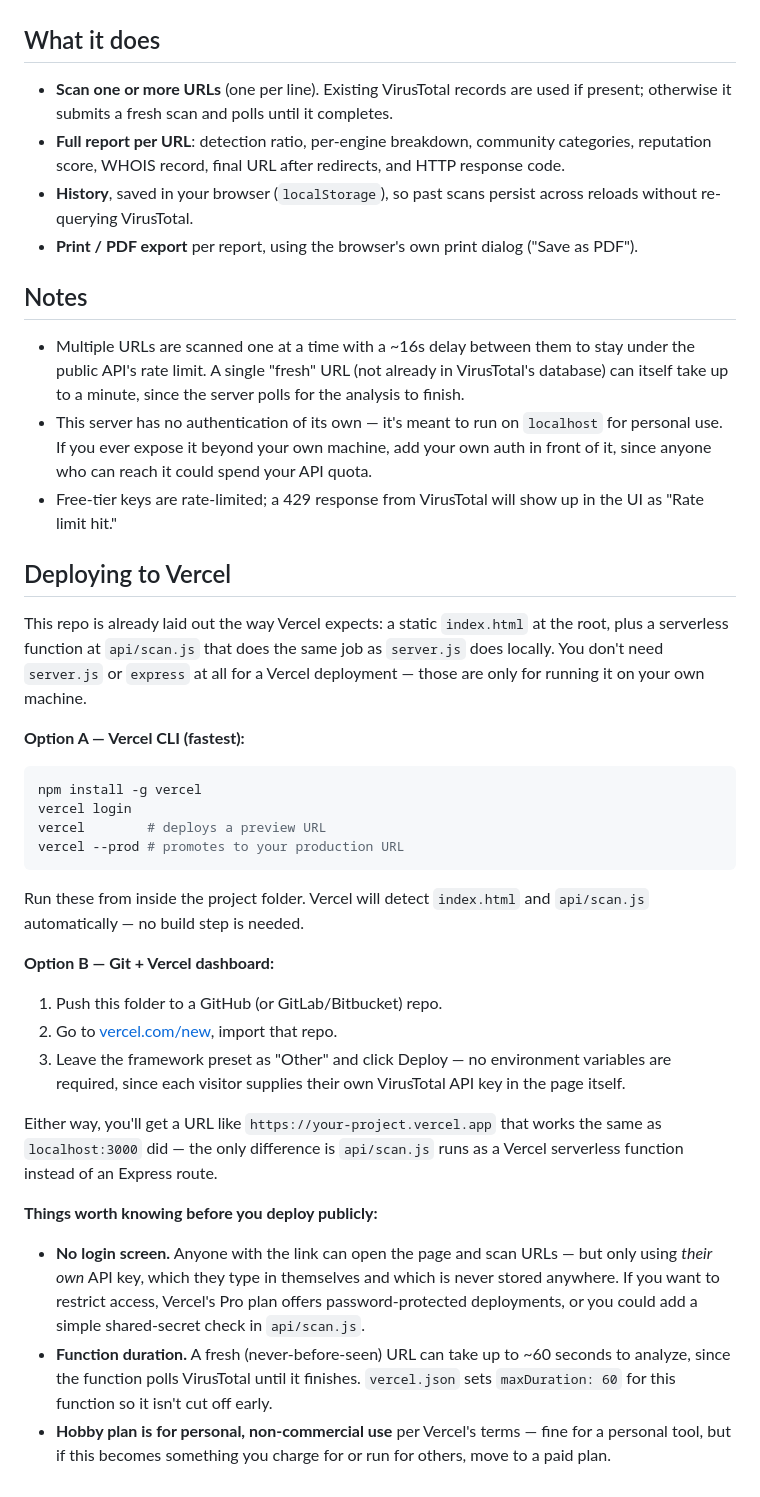
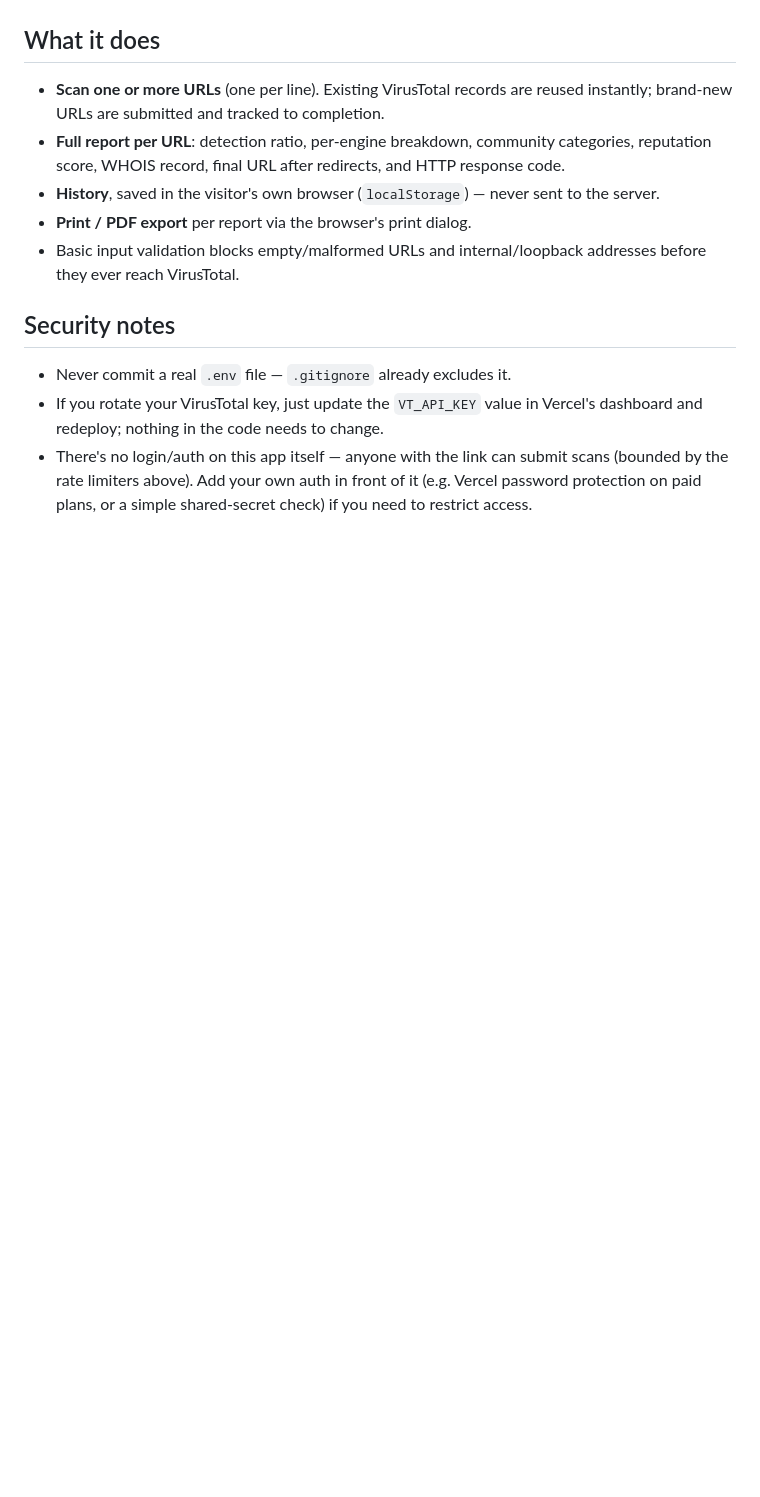
Before and after one commit to tehmina991a-cyber/URL-Scanner, a Markdown page: README.md, the part around one of its changes. Drawn GitHub-style; blank space fills up the shorter version.

````diff
--- a/README.md
+++ b/README.md
@@ -15,38 +84,23 @@ You'll need your own VirusTotal API key (free at [virustotal.com](https://www.vi
 
 ## What it does
 
-- **Scan one or more URLs** (one per line). Existing VirusTotal records are used if present; otherwise it submits a fresh scan and polls until it completes.
-- **Full report per URL**: detection ratio, per-engine breakdown, community categories, reputation score, WHOIS record, final URL after redirects, and HTTP response code.
-- **History**, saved in your browser (`localStorage`), so past scans persist across reloads without re-querying VirusTotal.
-- **Print / PDF export** per report, using the browser's own print dialog ("Save as PDF").
+- **Scan one or more URLs** (one per line). Existing VirusTotal records are
+  reused instantly; brand-new URLs are submitted and tracked to completion.
+- **Full report per URL**: detection ratio, per-engine breakdown, community
+  categories, reputation score, WHOIS record, final URL after redirects, and
+  HTTP response code.
+- **History**, saved in the visitor's own browser (`localStorage`) — never
+  sent to the server.
+- **Print / PDF export** per report via the browser's print dialog.
+- Basic input validation blocks empty/malformed URLs and internal/loopback
+  addresses before they ever reach VirusTotal.
 
-## Notes
+## Security notes
 
-- Multiple URLs are scanned one at a time with a ~16s delay between them to stay under the public API's rate limit. A single "fresh" URL (not already in VirusTotal's database) can itself take up to a minute, since the server polls for the analysis to finish.
-- This server has no authentication of its own — it's meant to run on `localhost` for personal use. If you ever expose it beyond your own machine, add your own auth in front of it, since anyone who can reach it could spend your API quota.
-- Free-tier keys are rate-limited; a 429 response from VirusTotal will show up in the UI as "Rate limit hit."
-
-## Deploying to Vercel
-
-This repo is already laid out the way Vercel expects: a static `index.html` at the root, plus a serverless function at `api/scan.js` that does the same job as `server.js` does locally. You don't need `server.js` or `express` at all for a Vercel deployment — those are only for running it on your own machine.
-
-**Option A — Vercel CLI (fastest):**
-```bash
-npm install -g vercel
-vercel login
-vercel        # deploys a preview URL
-vercel --prod # promotes to your production URL
-```
-Run these from inside the project folder. Vercel will detect `index.html` and `api/scan.js` automatically — no build step is needed.
-
-**Option B — Git + Vercel dashboard:**
-1. Push this folder to a GitHub (or GitLab/Bitbucket) repo.
-2. Go to [vercel.com/new](https://vercel.com/new), import that repo.
-3. Leave the framework preset as "Other" and click Deploy — no environment variables are required, since each visitor supplies their own VirusTotal API key in the page itself.
-
-Either way, you'll get a URL like `https://your-project.vercel.app` that works the same as `localhost:3000` did — the only difference is `api/scan.js` runs as a Vercel serverless function instead of an Express route.
-
-**Things worth knowing before you deploy publicly:**
-- **No login screen.** Anyone with the link can open the page and scan URLs — but only using *their own* API key, which they type in themselves and which is never stored anywhere. If you want to restrict access, Vercel's Pro plan offers password-protected deployments, or you could add a simple shared-secret check in `api/scan.js`.
-- **Function duration.** A fresh (never-before-seen) URL can take up to ~60 seconds to analyze, since the function polls VirusTotal until it finishes. `vercel.json` sets `maxDuration: 60` for this function so it isn't cut off early.
-- **Hobby plan is for personal, non-commercial use** per Vercel's terms — fine for a personal tool, but if this becomes something you charge for or run for others, move to a paid plan.
+- Never commit a real `.env` file — `.gitignore` already excludes it.
+- If you rotate your VirusTotal key, just update the `VT_API_KEY` value in
+  Vercel's dashboard and redeploy; nothing in the code needs to change.
+- There's no login/auth on this app itself — anyone with the link can submit
+  scans (bounded by the rate limiters above). Add your own auth in front of
+  it (e.g. Vercel password protection on paid plans, or a simple shared-secret
+  check) if you need to restrict access.
````
Also changed, not shown: other parts of README.md (+73 -4 lines).
